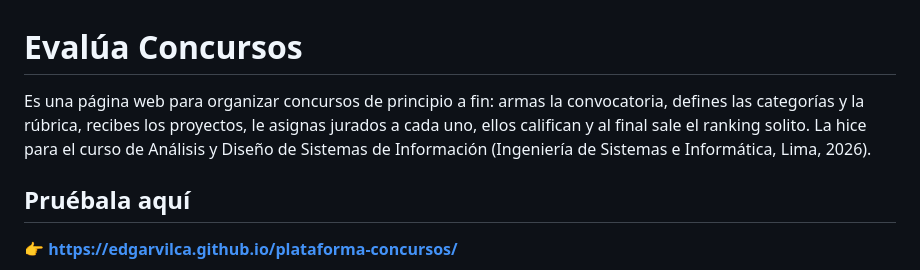
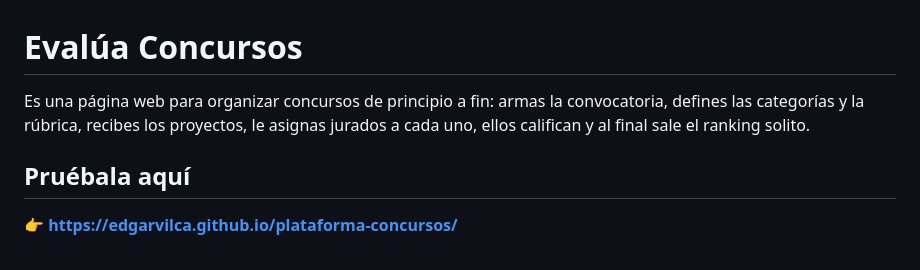
Before and after one commit to EDGARvilca/plataforma-concursos, a Markdown page: README.md, the part around the change. GitHub-like rendering.

```diff
--- a/README.md
+++ b/README.md
@@ -1,6 +1,6 @@
 # Evalúa Concursos
 
-Es una página web para organizar concursos de principio a fin: armas la convocatoria, defines las categorías y la rúbrica, recibes los proyectos, le asignas jurados a cada uno, ellos califican y al final sale el ranking solito. La hice para el curso de Análisis y Diseño de Sistemas de Información (Ingeniería de Sistemas e Informática, Lima, 2026).
+Es una página web para organizar concursos de principio a fin: armas la convocatoria, defines las categorías y la rúbrica, recibes los proyectos, le asignas jurados a cada uno, ellos califican y al final sale el ranking solito.
 
 ## Pruébala aquí
 
```
